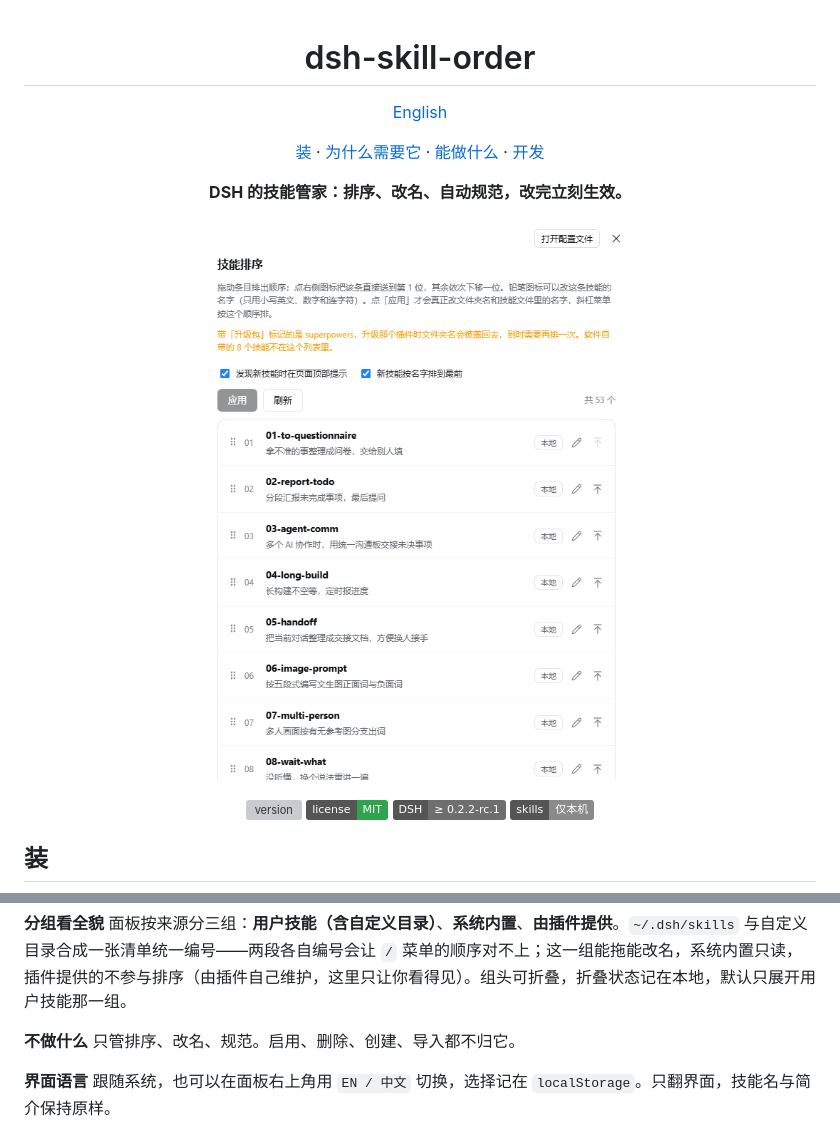
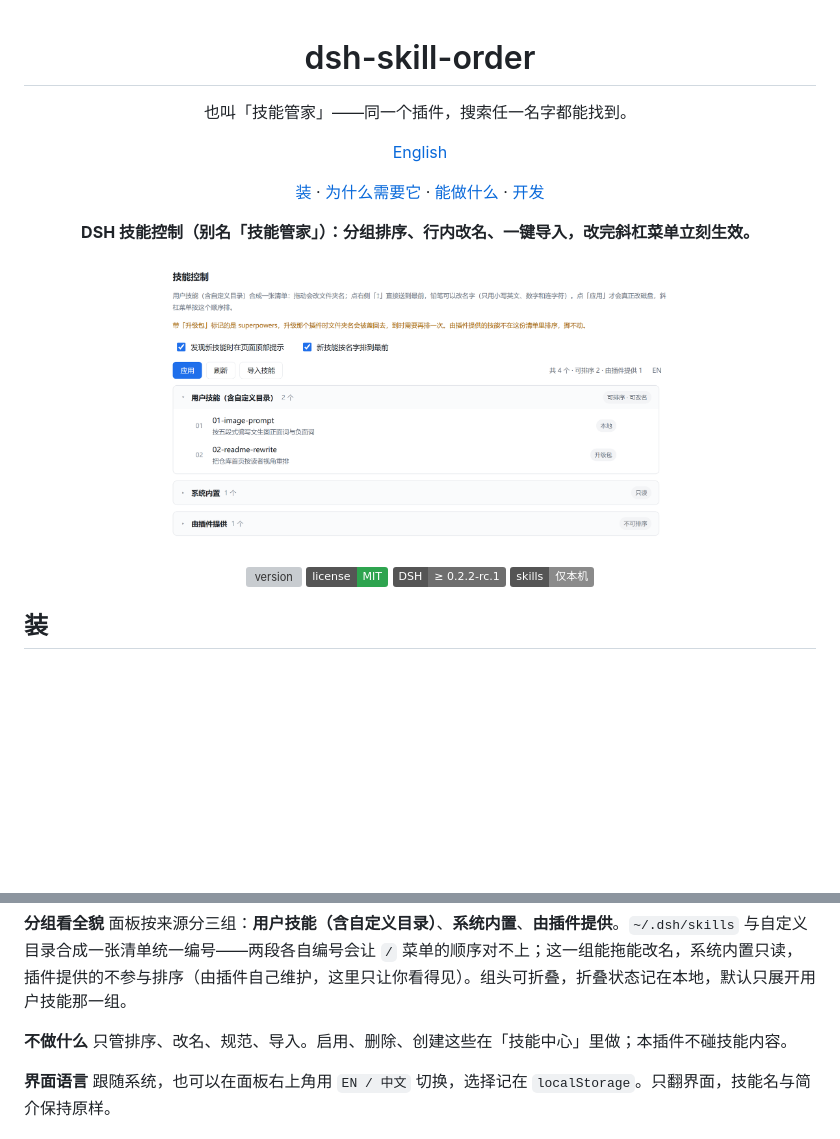
Before and after one commit to yjnmedia/dsh-skill-order, a Markdown page: README.md, 2 parts joined by grey strips. Drawn GitHub-style; pictures changed too: assets/hero.png; badges without logos; blank space fills up the shorter version; grey boxes are pictures that could not be loaded.

Commit message:
1.4.0：首页改名技能控制（别名技能管家），补导入说明与新版截图

```diff
--- a/README.md
+++ b/README.md
@@ -1,4 +1,6 @@
 <h1 align="center">dsh-skill-order</h1>
+
+<p align="center">也叫「技能管家」——同一个插件，搜索任一名字都能找到。</p>
 
 <p align="center"><a href="README.en.md">English</a></p>
 
@@ -10,7 +12,7 @@
 </p>
 
 <p align="center">
-  <b>DSH 的技能管家：排序、改名、自动规范，改完立刻生效。</b>
+  <b>DSH 技能控制（别名「技能管家」）：分组排序、行内改名、一键导入，改完斜杠菜单立刻生效。</b>
 </p>
 
 <p align="center">
@@ -60,7 +62,7 @@ DSH 的斜杠菜单只按技能名的字符编码排，没有排序配置项；
 
 **分组看全貌** 面板按来源分三组：**用户技能（含自定义目录）**、**系统内置**、**由插件提供**。`~/.dsh/skills` 与自定义目录合成一张清单统一编号——两段各自编号会让 `/` 菜单的顺序对不上；这一组能拖能改名，系统内置只读，插件提供的不参与排序（由插件自己维护，这里只让你看得见）。组头可折叠，折叠状态记在本地，默认只展开用户技能那一组。
 
-**不做什么** 只管排序、改名、规范。启用、删除、创建、导入都不归它。
+**不做什么** 只管排序、改名、规范、导入。启用、删除、创建这些在「技能中心」里做；本插件不碰技能内容。
 
 **界面语言** 跟随系统，也可以在面板右上角用 `EN / 中文` 切换，选择记在 `localStorage`。只翻界面，技能名与简介保持原样。
 
```
Also changed, not shown: README.en.md (+3 -1 lines), 1 other file.
